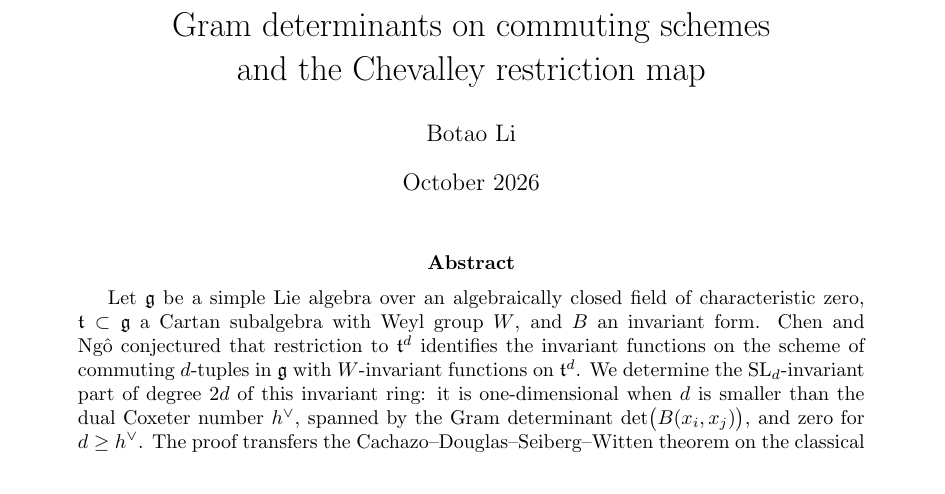
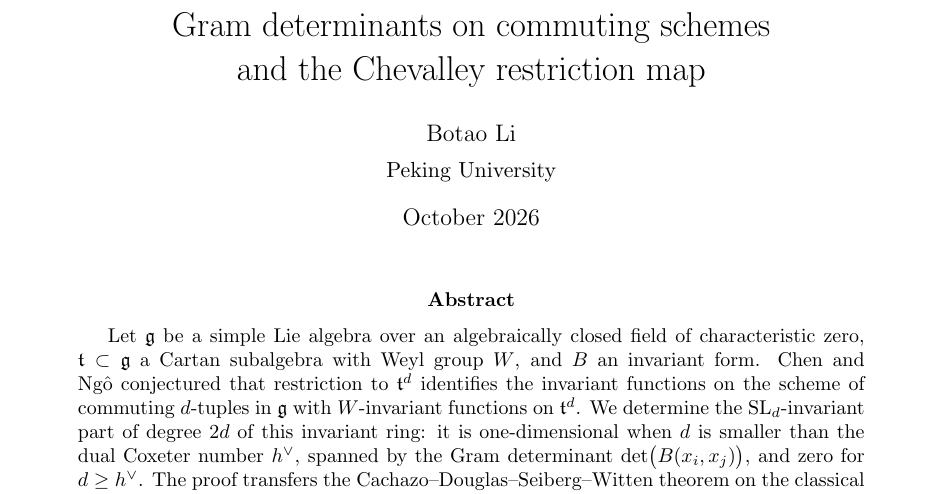
Before and after one commit to lbotao399-stack/Disproof-of-Chen-Ngo-and-Song-Xia-Xu-commuting-schemes, a LaTeX paper (Gram_determinants_commuting_schemes.tex): part of page 1 of 13, cut so that both start at the same text. Compiled offline with pdfLaTeX.

Commit message:
Update author affiliation (Peking University) and add human/peer-review status disclaimer

```diff
--- a/Gram_determinants_commuting_schemes.tex
+++ b/Gram_determinants_commuting_schemes.tex
@@ -42,7 +42,8 @@
 \DeclareMathOperator{\sgn}{sgn}
 
 \title{Gram determinants on commuting schemes\\ and the Chevalley restriction map}
-\author{Botao Li}
+\author{Botao Li\\[4pt]
+{\normalsize Peking University}}
 \date{October 2026}
 
 \begin{document}
```
Also changed, not shown: Gram_determinants_commuting_schemes.pdf, README.md.
